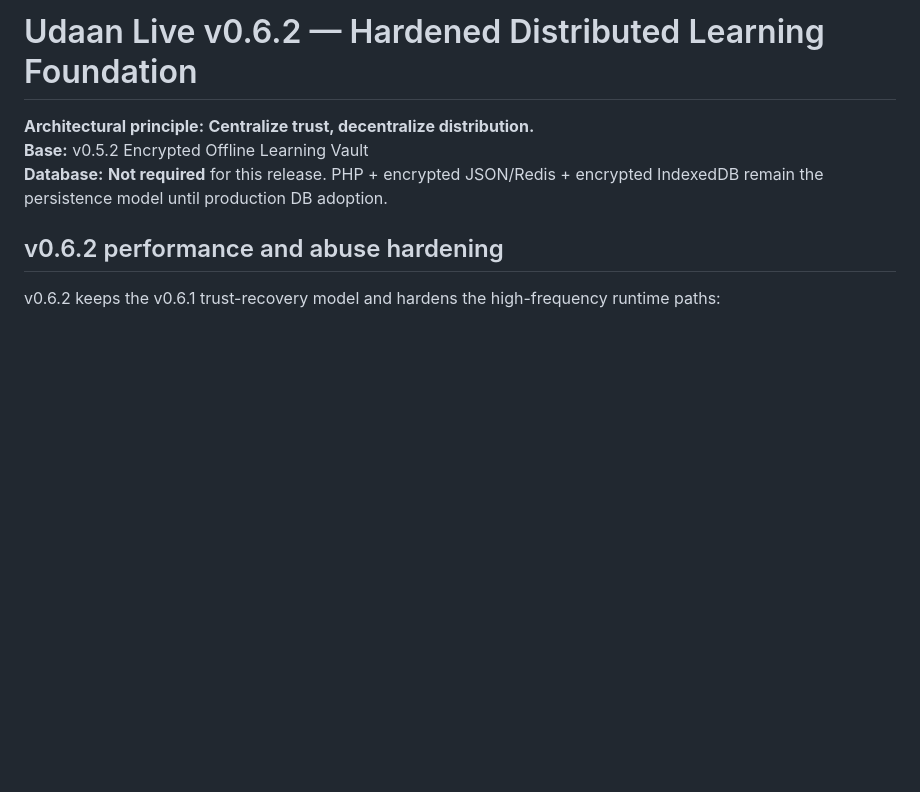
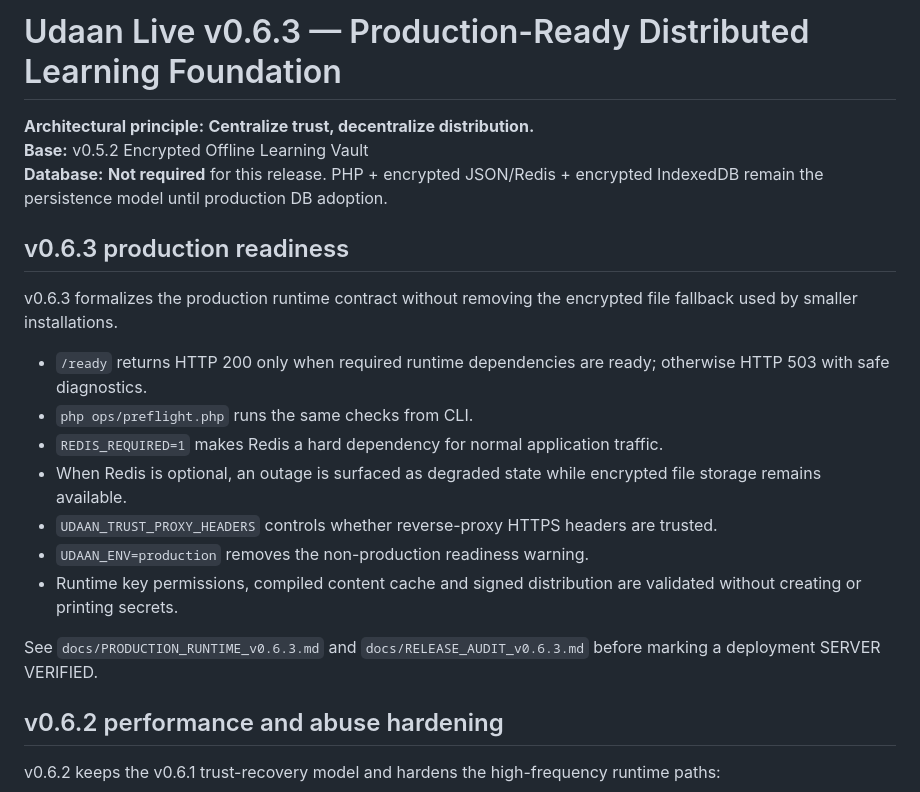
Before and after one commit to indigiti/udaan, a Markdown page: README.md, the part around the change. Drawn GitHub-style; blank space fills up the shorter version.

Commit message:
docs: promote v0.6.3 production runtime contract

```diff
--- a/README.md
+++ b/README.md
@@ -1,9 +1,23 @@
-# Udaan Live v0.6.2 — Hardened Distributed Learning Foundation
+# Udaan Live v0.6.3 — Production-Ready Distributed Learning Foundation
 
 **Architectural principle:** **Centralize trust, decentralize distribution.**
 **Base:** v0.5.2 Encrypted Offline Learning Vault
 **Database:** **Not required** for this release. PHP + encrypted JSON/Redis + encrypted IndexedDB remain the persistence model until production DB adoption.
 
+
+## v0.6.3 production readiness
+
+v0.6.3 formalizes the production runtime contract without removing the encrypted file fallback used by smaller installations.
+
+- `/ready` returns HTTP 200 only when required runtime dependencies are ready; otherwise HTTP 503 with safe diagnostics.
+- `php ops/preflight.php` runs the same checks from CLI.
+- `REDIS_REQUIRED=1` makes Redis a hard dependency for normal application traffic.
+- When Redis is optional, an outage is surfaced as degraded state while encrypted file storage remains available.
+- `UDAAN_TRUST_PROXY_HEADERS` controls whether reverse-proxy HTTPS headers are trusted.
+- `UDAAN_ENV=production` removes the non-production readiness warning.
+- Runtime key permissions, compiled content cache and signed distribution are validated without creating or printing secrets.
+
+See `docs/PRODUCTION_RUNTIME_v0.6.3.md` and `docs/RELEASE_AUDIT_v0.6.3.md` before marking a deployment SERVER VERIFIED.
 
 ## v0.6.2 performance and abuse hardening
 
```
